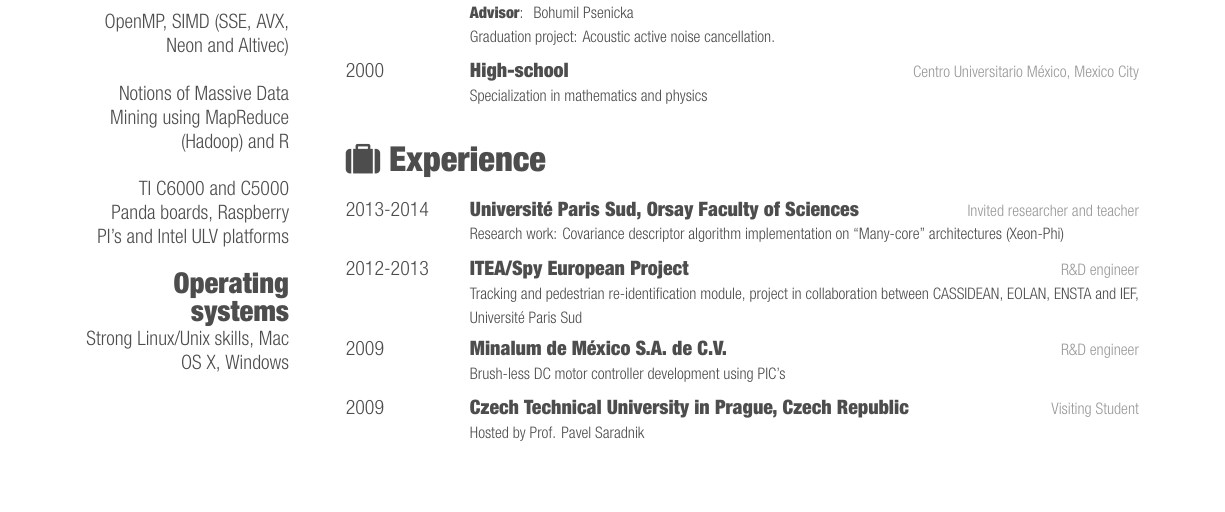
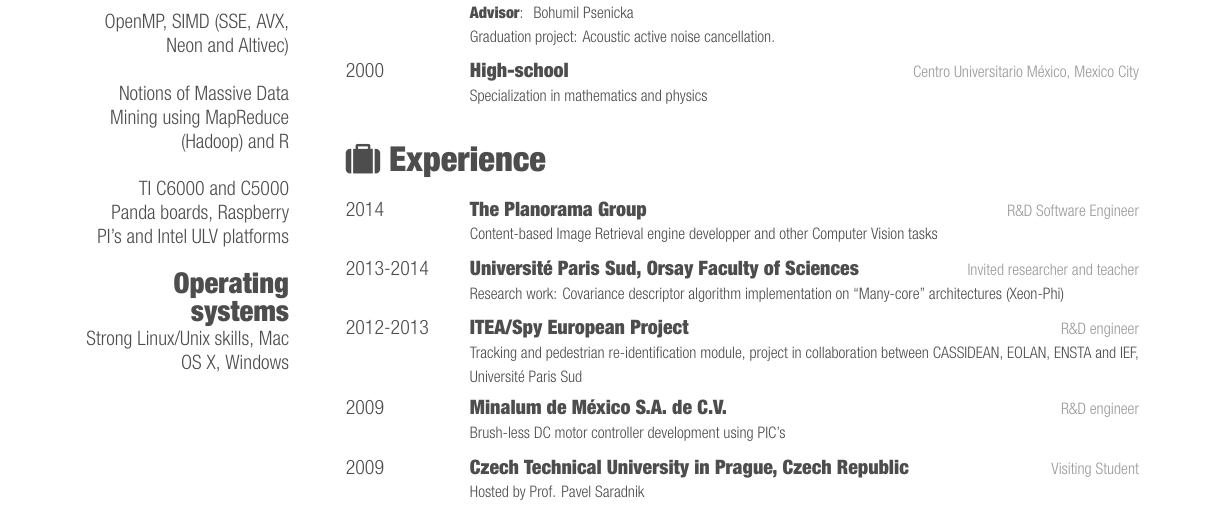
Before and after one commit to andresromero/cvLatexTemplate, a LaTeX CV (cv.tex): part of page 1 of 3, cut so that both start at the same text, the shorter picture padded with empty space. The pictures show the PDF file cv.pdf that the author committed with the source.

Commit message:
Added Planorama, changed telephone

```diff
--- a/cv.tex
+++ b/cv.tex
@@ -106,6 +106,11 @@
 
 \begin{entrylist}
   \entry
+    {2014}
+    {The Planorama Group}
+    {R\&D Software Engineer}
+    {Content-based Image Retrieval engine developper and other Computer Vision tasks}
+  \entry
     {2013-2014}
     {Université Paris Sud, Orsay Faculty of Sciences}
     {Invited researcher and teacher}
```
Also changed, not shown: cv.pdf, cv.tex (8 more changed lines), 2 other files.
